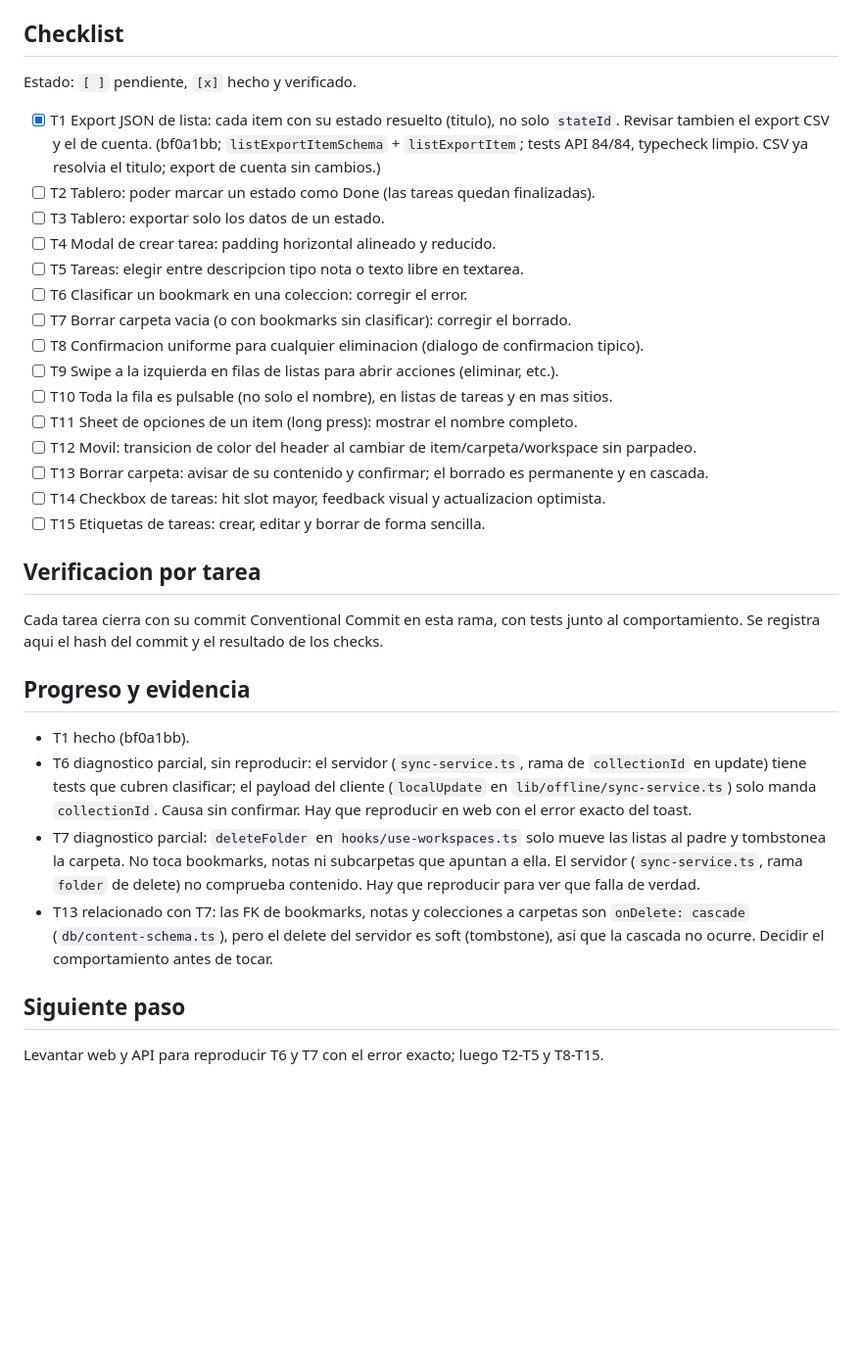
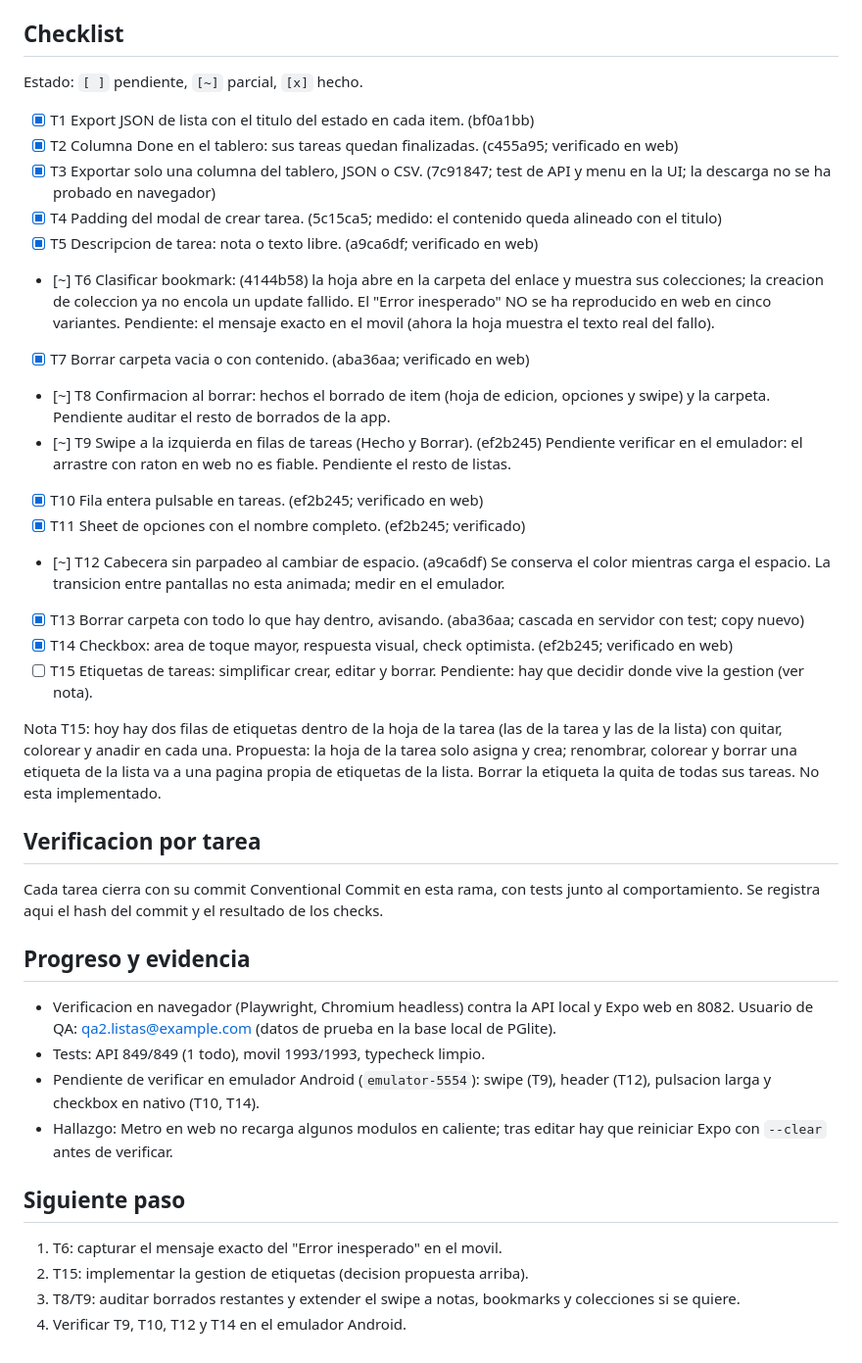
Before and after one commit to jose2296/orbit-hub-app, a Markdown page: odd/tasks/listas-y-tareas-pulido.md, the part around the change. Shown at 98% size. Drawn GitHub-style; blank space fills up the shorter version.

Commit message:
docs(odd): actualiza el estado de las tareas de listas y tareas pulido

```diff
--- a/odd/tasks/listas-y-tareas-pulido.md
+++ b/odd/tasks/listas-y-tareas-pulido.md
@@ -33,23 +33,25 @@ sin migracion.
 
 ## Checklist
 
-Estado: `[ ]` pendiente, `[x]` hecho y verificado.
+Estado: `[ ]` pendiente, `[~]` parcial, `[x]` hecho.
 
-- [x] T1 Export JSON de lista: cada item con su estado resuelto (titulo), no solo `stateId`. Revisar tambien el export CSV y el de cuenta. (bf0a1bb; `listExportItemSchema` + `listExportItem`; tests API 84/84, typecheck limpio. CSV ya resolvia el titulo; export de cuenta sin cambios.)
-- [ ] T2 Tablero: poder marcar un estado como Done (las tareas quedan finalizadas).
-- [ ] T3 Tablero: exportar solo los datos de un estado.
-- [ ] T4 Modal de crear tarea: padding horizontal alineado y reducido.
-- [ ] T5 Tareas: elegir entre descripcion tipo nota o texto libre en textarea.
-- [ ] T6 Clasificar un bookmark en una coleccion: corregir el error.
-- [ ] T7 Borrar carpeta vacia (o con bookmarks sin clasificar): corregir el borrado.
-- [ ] T8 Confirmacion uniforme para cualquier eliminacion (dialogo de confirmacion tipico).
-- [ ] T9 Swipe a la izquierda en filas de listas para abrir acciones (eliminar, etc.).
-- [ ] T10 Toda la fila es pulsable (no solo el nombre), en listas de tareas y en mas sitios.
-- [ ] T11 Sheet de opciones de un item (long press): mostrar el nombre completo.
-- [ ] T12 Movil: transicion de color del header al cambiar de item/carpeta/workspace sin parpadeo.
-- [ ] T13 Borrar carpeta: avisar de su contenido y confirmar; el borrado es permanente y en cascada.
-- [ ] T14 Checkbox de tareas: hit slot mayor, feedback visual y actualizacion optimista.
-- [ ] T15 Etiquetas de tareas: crear, editar y borrar de forma sencilla.
+- [x] T1 Export JSON de lista con el titulo del estado en cada item. (bf0a1bb)
+- [x] T2 Columna Done en el tablero: sus tareas quedan finalizadas. (c455a95; verificado en web)
+- [x] T3 Exportar solo una columna del tablero, JSON o CSV. (7c91847; test de API y menu en la UI; la descarga no se ha probado en navegador)
+- [x] T4 Padding del modal de crear tarea. (5c15ca5; medido: el contenido queda alineado con el titulo)
+- [x] T5 Descripcion de tarea: nota o texto libre. (a9ca6df; verificado en web)
+- [~] T6 Clasificar bookmark: (4144b58) la hoja abre en la carpeta del enlace y muestra sus colecciones; la creacion de coleccion ya no encola un update fallido. El "Error inesperado" NO se ha reproducido en web en cinco variantes. Pendiente: el mensaje exacto en el movil (ahora la hoja muestra el texto real del fallo).
+- [x] T7 Borrar carpeta vacia o con contenido. (aba36aa; verificado en web)
+- [~] T8 Confirmacion al borrar: hechos el borrado de item (hoja de edicion, opciones y swipe) y la carpeta. Pendiente auditar el resto de borrados de la app.
+- [~] T9 Swipe a la izquierda en filas de tareas (Hecho y Borrar). (ef2b245) Pendiente verificar en el emulador: el arrastre con raton en web no es fiable. Pendiente el resto de listas.
+- [x] T10 Fila entera pulsable en tareas. (ef2b245; verificado en web)
+- [x] T11 Sheet de opciones con el nombre completo. (ef2b245; verificado)
+- [~] T12 Cabecera sin parpadeo al cambiar de espacio. (a9ca6df) Se conserva el color mientras carga el espacio. La transicion entre pantallas no esta animada; medir en el emulador.
+- [x] T13 Borrar carpeta con todo lo que hay dentro, avisando. (aba36aa; cascada en servidor con test; copy nuevo)
+- [x] T14 Checkbox: area de toque mayor, respuesta visual, check optimista. (ef2b245; verificado en web)
+- [ ] T15 Etiquetas de tareas: simplificar crear, editar y borrar. Pendiente: hay que decidir donde vive la gestion (ver nota).
+
+Nota T15: hoy hay dos filas de etiquetas dentro de la hoja de la tarea (las de la tarea y las de la lista) con quitar, colorear y anadir en cada una. Propuesta: la hoja de la tarea solo asigna y crea; renombrar, colorear y borrar una etiqueta de la lista va a una pagina propia de etiquetas de la lista. Borrar la etiqueta la quita de todas sus tareas. No esta implementado.
 
 ## Verificacion por tarea
 
@@ -58,19 +60,14 @@ al comportamiento. Se registra aqui el hash del commit y el resultado de los che
 
 ## Progreso y evidencia
 
-- T1 hecho (bf0a1bb).
-- T6 diagnostico parcial, sin reproducir: el servidor (`sync-service.ts`, rama de
-  `collectionId` en update) tiene tests que cubren clasificar; el payload del cliente
-  (`localUpdate` en `lib/offline/sync-service.ts`) solo manda `collectionId`. Causa
-  sin confirmar. Hay que reproducir en web con el error exacto del toast.
-- T7 diagnostico parcial: `deleteFolder` en `hooks/use-workspaces.ts` solo mueve las
-  listas al padre y tombstonea la carpeta. No toca bookmarks, notas ni subcarpetas
-  que apuntan a ella. El servidor (`sync-service.ts`, rama `folder` de delete) no
-  comprueba contenido. Hay que reproducir para ver que falla de verdad.
-- T13 relacionado con T7: las FK de bookmarks, notas y colecciones a carpetas son
-  `onDelete: cascade` (`db/content-schema.ts`), pero el delete del servidor es soft
-  (tombstone), asi que la cascada no ocurre. Decidir el comportamiento antes de tocar.
+- Verificacion en navegador (Playwright, Chromium headless) contra la API local y Expo web en 8082. Usuario de QA: qa2.listas@example.com (datos de prueba en la base local de PGlite).
+- Tests: API 849/849 (1 todo), movil 1993/1993, typecheck limpio.
+- Pendiente de verificar en emulador Android (`emulator-5554`): swipe (T9), header (T12), pulsacion larga y checkbox en nativo (T10, T14).
+- Hallazgo: Metro en web no recarga algunos modulos en caliente; tras editar hay que reiniciar Expo con `--clear` antes de verificar.
 
 ## Siguiente paso
 
-Levantar web y API para reproducir T6 y T7 con el error exacto; luego T2-T5 y T8-T15.
+1. T6: capturar el mensaje exacto del "Error inesperado" en el movil.
+2. T15: implementar la gestion de etiquetas (decision propuesta arriba).
+3. T8/T9: auditar borrados restantes y extender el swipe a notas, bookmarks y colecciones si se quiere.
+4. Verificar T9, T10, T12 y T14 en el emulador Android.
```
